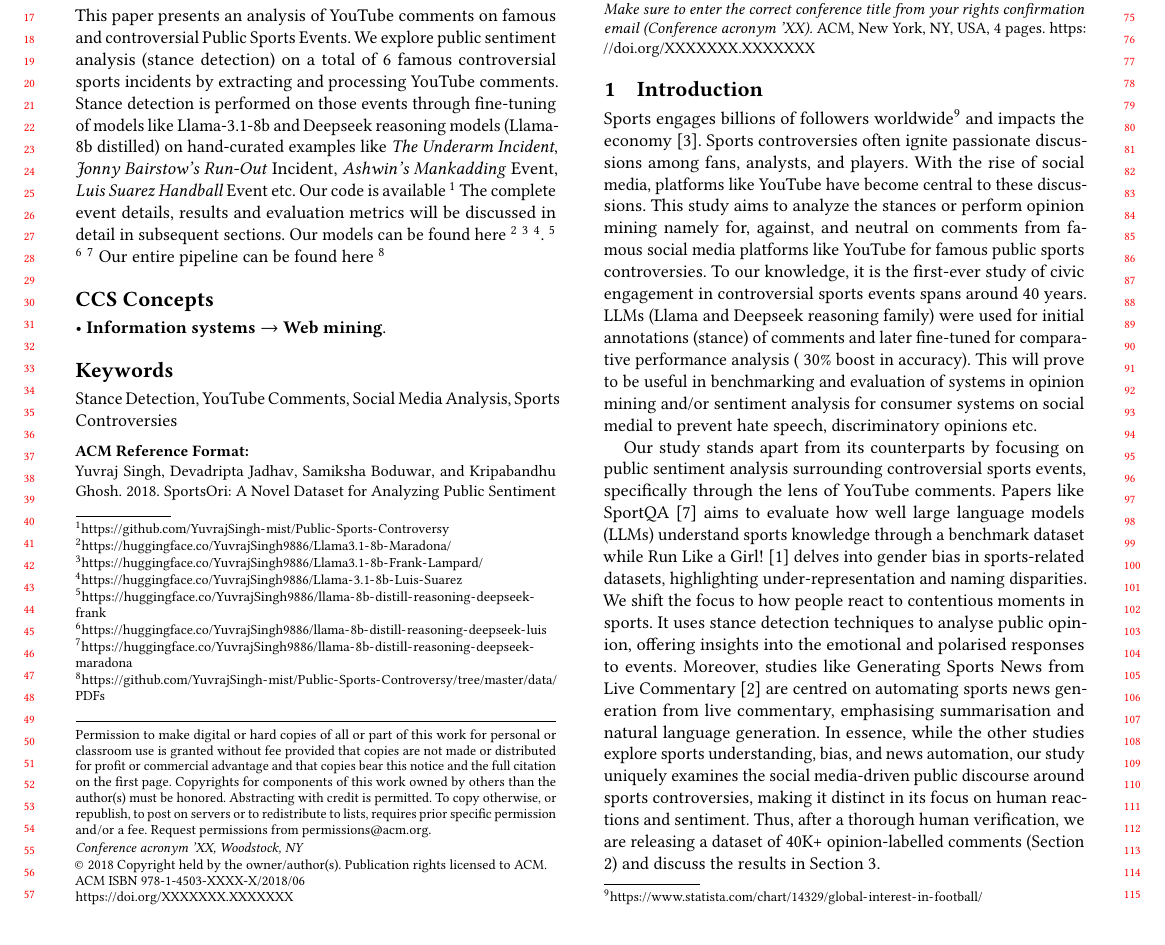
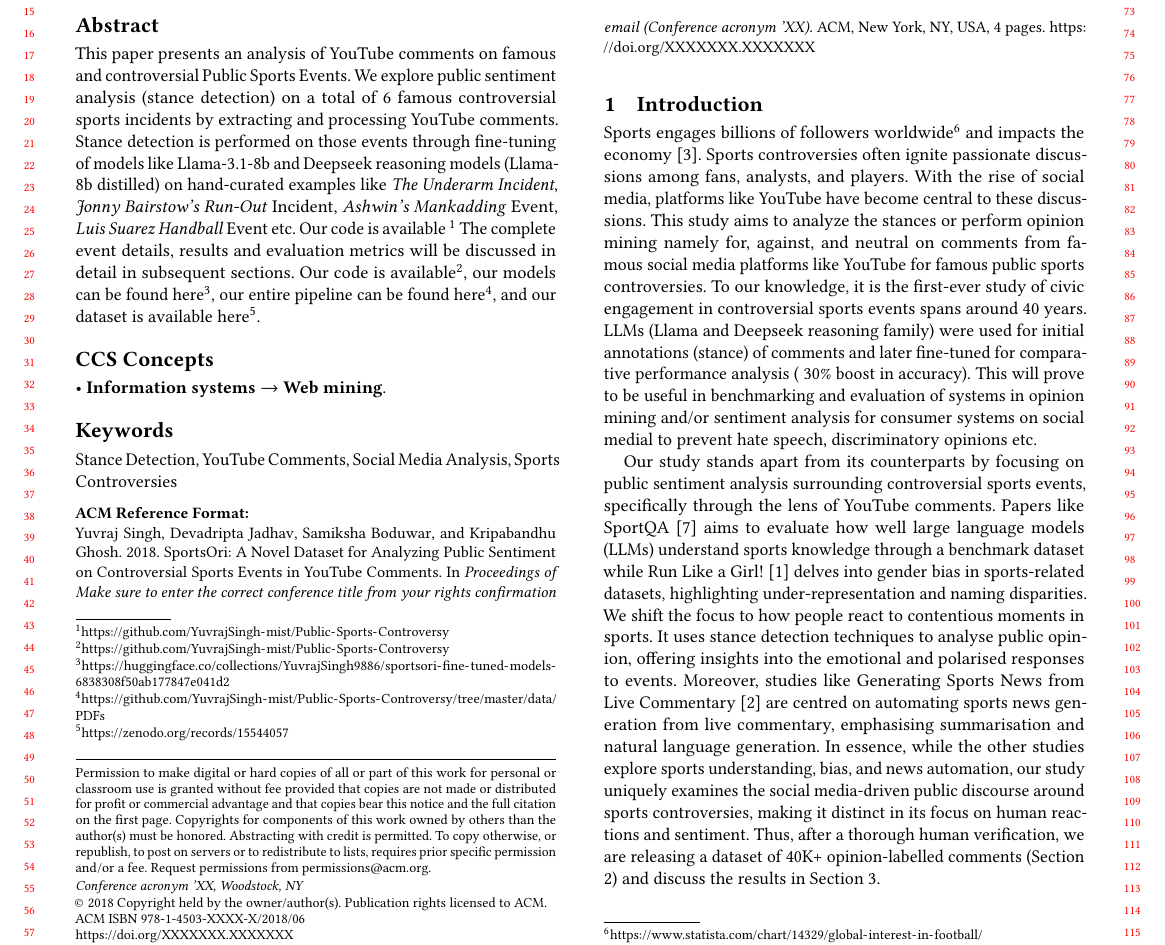
Before and after one commit to YuvrajSingh-mist/Sports-Controversies, a LaTeX paper (Sports Controversies (The Web Conference)/main-backup.tex): part of page 1 of 4, cut at the place of the change. Compiled offline with pdfLaTeX.

Commit message:
Zenodo dataset link

```diff
--- a/Sports Controversies (The Web Conference)/main-backup.tex
+++ b/Sports Controversies (The Web Conference)/main-backup.tex
@@ -104,11 +104,10 @@
 \begin{abstract}
   This paper presents an analysis of YouTube comments on famous and controversial Public Sports Events. We explore public sentiment analysis (stance detection) on a total of 6 famous controversial sports incidents by extracting and processing YouTube comments. Stance detection is performed on those events through fine-tuning of models like Llama-3.1-8b and Deepseek reasoning models (Llama-8b distilled) on hand-curated examples like \textit{The Underarm Incident}, \textit{Jonny Bairstow's Run-Out} Incident, \textit{Ashwin's Mankadding} Event, \textit{Luis Suarez Handball} Event etc. Our code is available \footnote{\url{https://github.com/YuvrajSingh-mist/Public-Sports-Controversy}}
 The complete event details,  results and evaluation metrics will be discussed in detail in subsequent sections.
-Our models can be found here \footnote{\url{https://huggingface.co/YuvrajSingh9886/Llama3.1-8b-Maradona/}} \footnote{\url{https://huggingface.co/YuvrajSingh9886/Llama3.1-8b-Frank-Lampard/}} \footnote{\url{https://huggingface.co/YuvrajSingh9886/Llama-3.1-8b-Luis-Suarez}}.
-\footnote{\url{https://huggingface.co/YuvrajSingh9886/llama-8b-distill-reasoning-deepseek-frank}}
-\footnote{\url{https://huggingface.co/YuvrajSingh9886/llama-8b-distill-reasoning-deepseek-luis}}
-\footnote{\url{https://huggingface.co/YuvrajSingh9886/llama-8b-distill-reasoning-deepseek-maradona}} Our entire pipeline can be found here \footnote{\url{https://github.com/YuvrajSingh-mist/Public-Sports-Controversy/tree/master/data/PDFs}}
-
+Our code is available\footnote{\url{https://github.com/YuvrajSingh-mist/Public-Sports-Controversy}},
+our models can be found here\footnote{\url{https://huggingface.co/collections/YuvrajSingh9886/sportsori-fine-tuned-models-6838308f50ab177847e041d2}},
+our entire pipeline can be found here\footnote{\url{https://github.com/YuvrajSingh-mist/Public-Sports-Controversy/tree/master/data/PDFs}},
+and our dataset is available here\footnote{\url{https://zenodo.org/records/15544057}}.
 
 
 \end{abstract}
```
